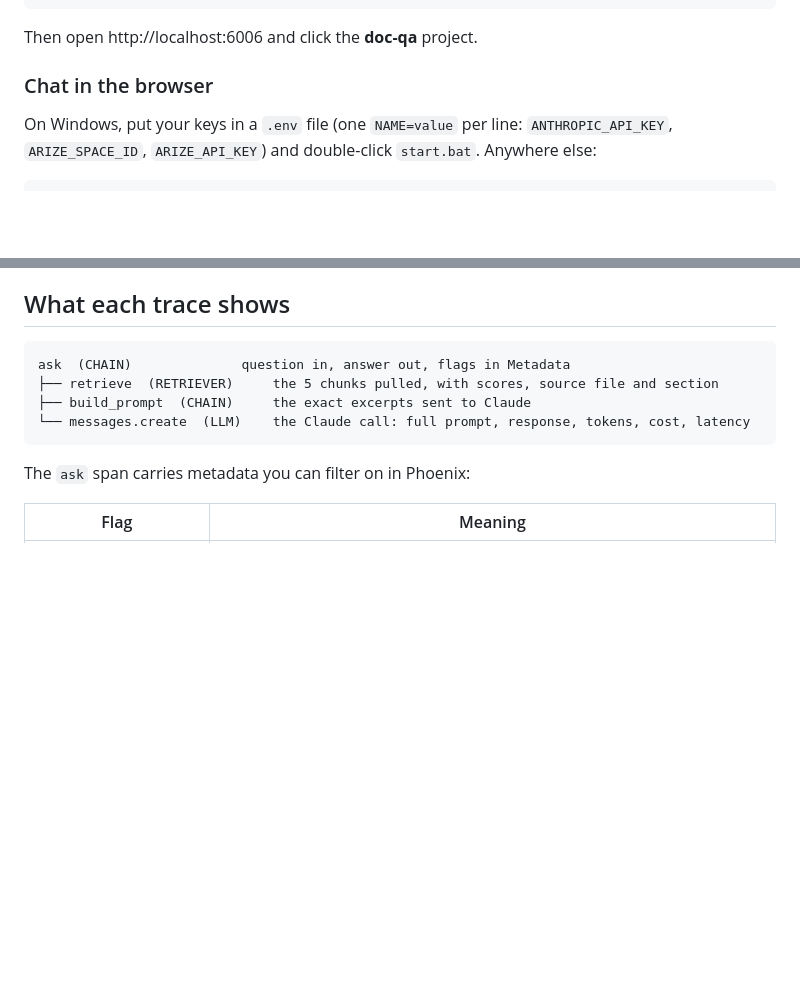
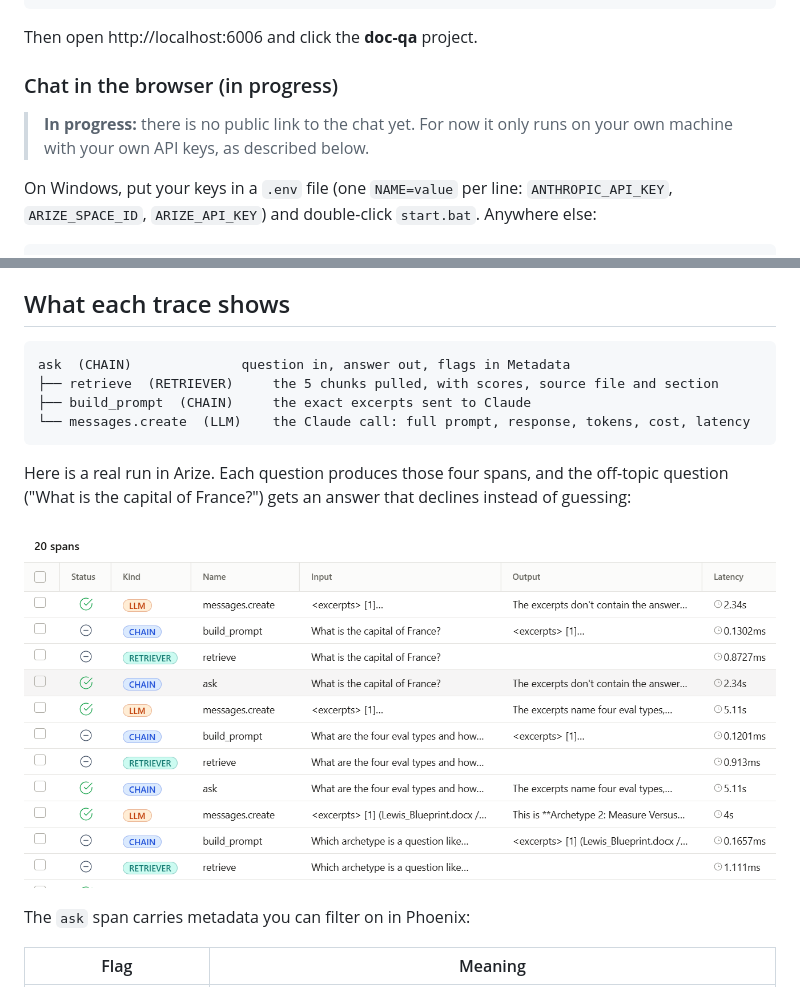
Before and after one commit to lewisca/Ask-Chris, a Markdown page: README.md, 2 parts joined by grey strips. Drawn GitHub-style; pictures changed too: arize-spans.png (added); blank space fills up the shorter version.

Commit message:
Add Arize spans screenshot to README; mark browser chat as in progress
Co-Authored-By: Claude Opus 5.5 <noreply@anthropic.com>

````diff
--- a/README.md
+++ b/README.md
@@ -84,7 +84,10 @@ python app.py                              # interactive chat
 
 Then open http://localhost:6006 and click the **doc-qa** project.
 
-### Chat in the browser
+### Chat in the browser (in progress)
+
+> **In progress:** there is no public link to the chat yet. For now it only
+> runs on your own machine with your own API keys, as described below.
 
 On Windows, put your keys in a `.env` file (one `NAME=value` per line:
 `ANTHROPIC_API_KEY`, `ARIZE_SPACE_ID`, `ARIZE_API_KEY`) and double-click
@@ -105,6 +108,12 @@ ask  (CHAIN)              question in, answer out, flags in Metadata
 ├── build_prompt  (CHAIN)     the exact excerpts sent to Claude
 └── messages.create  (LLM)    the Claude call: full prompt, response, tokens, cost, latency
 ```
+
+Here is a real run in Arize. Each question produces those four spans, and the
+off-topic question ("What is the capital of France?") gets an answer that
+declines instead of guessing:
+
+![Spans from a demo run in Arize](arize-spans.png)
 
 The `ask` span carries metadata you can filter on in Phoenix:
 
````
